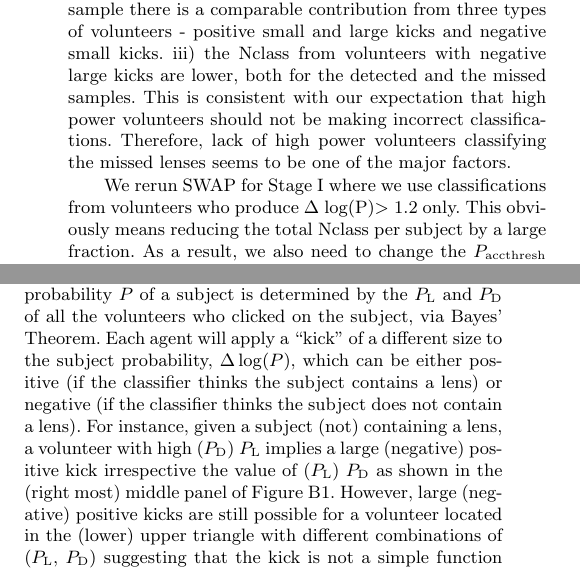
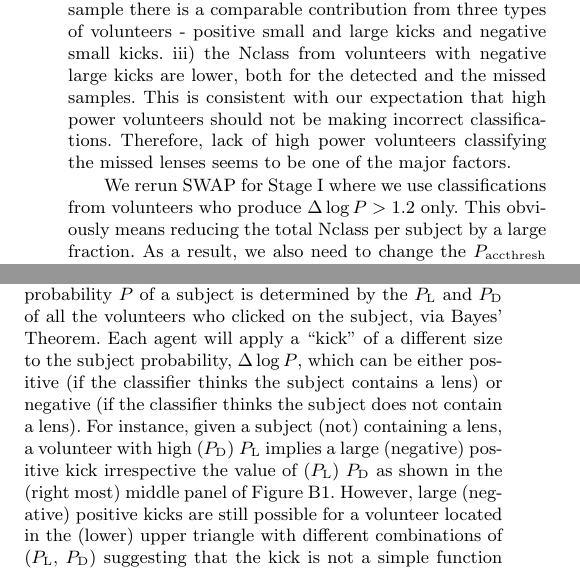
Before and after one commit to drphilmarshall/SpaceWarps, a LaTeX paper (doc/sw-cfhtls.tex): two parts of the columns of pages 17 and 22 of 24, joined at a grey line, cut so that both start at the same text. Compiled offline with pdfLaTeX; a LaTeX package or settings file that is missing is left out.

Commit message:
Consistent \log{P} notation #203

```diff
--- a/doc/sw-cfhtls.tex
+++ b/doc/sw-cfhtls.tex
@@ -1525,7 +1525,7 @@ classifications. Therefore, lack of high power volunteers classifying
 the missed lenses seems to be one of the major factors.
 
 We rerun SWAP for \StageOne where we use classifications from volunteers
-who produce $\Delta$ log(P)$>1.2$ only. This obviously means reducing
+who produce $\Delta \log{P} > 1.2$ only. This obviously means reducing
 the total Nclass per subject by a large fraction. As a result, we also
 need to change the $P_{\rm acc thresh}$ which is chosen to be 0.1 and we
 find that about a third of the missed lenses are detected while all the
@@ -1823,7 +1823,7 @@ As described in the appendix of \PaperOne, the posterior probability $P$
 of a subject is determined by the $P_{\rm L}$ and $P_{\rm D}$ of all the
 volunteers who clicked on the subject, via Bayes' Theorem. Each agent
 will apply a ``kick'' of a different size to the subject probability,
-$\Delta\log(P)$, which can be either positive (if the classifier thinks
+$\Delta\log{P}$, which can be either positive (if the classifier thinks
 the subject contains a lens) or negative (if the classifier thinks the
 subject does not contain a lens). For instance, given a subject
 (not) containing a lens, a volunteer with high ($P_{\rm D}$) $P_{\rm L}$
```
Also changed, not shown: doc/sw-cfhtls.tex (4 more changed lines).
